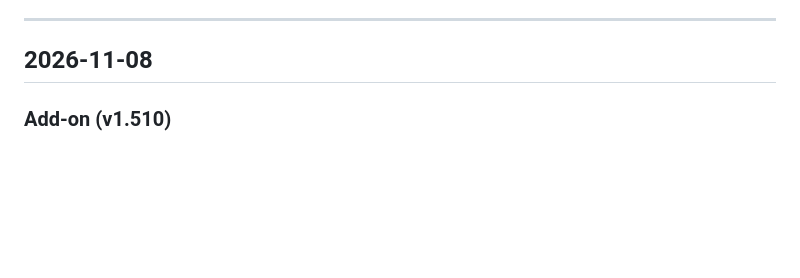
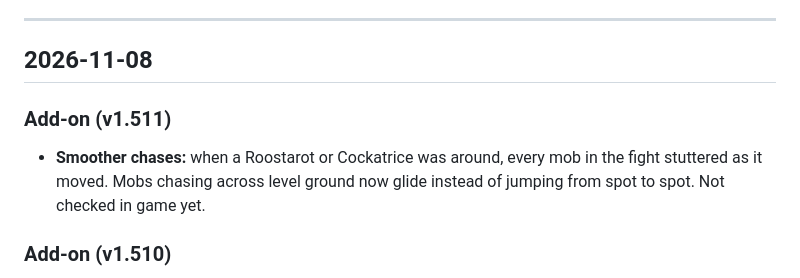
Before and after one commit to ysknowledgebase01/wildbound, a Markdown page: change-log.md, the part around the change. Drawn GitHub-style; blank space fills up the shorter version.

Commit message:
Update Mob Index and change log for v1.511.0

```diff
--- a/change-log.md
+++ b/change-log.md
@@ -12,6 +12,12 @@ Each day has up to three parts:
 ---
 
 ## 2026-11-08
+
+### Add-on (v1.511)
+
+- **Smoother chases:** when a Roostarot or Cockatrice was around, every mob in the fight stuttered
+  as it moved. Mobs chasing across level ground now glide instead of jumping from spot to spot.
+  Not checked in game yet.
 
 ### Add-on (v1.510)
 
```
